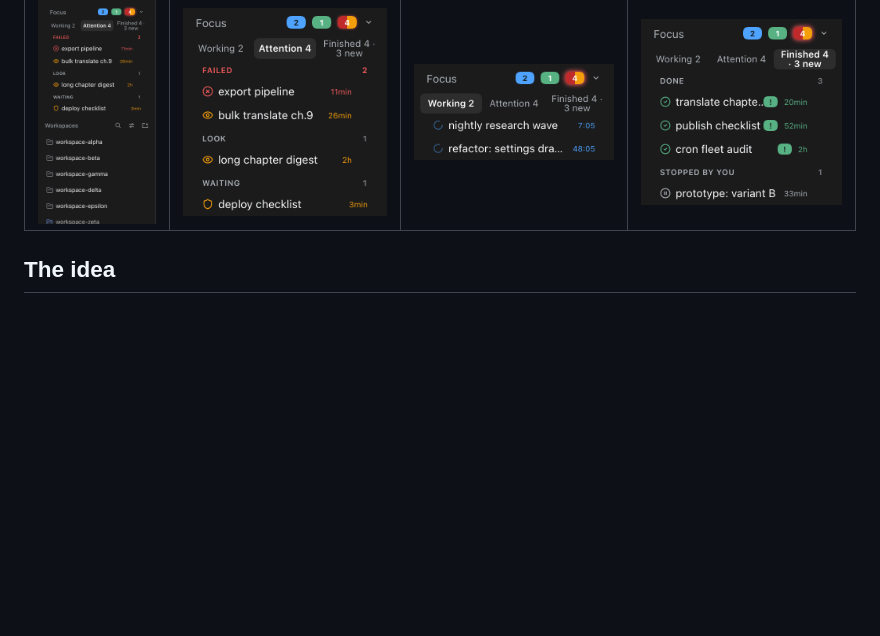
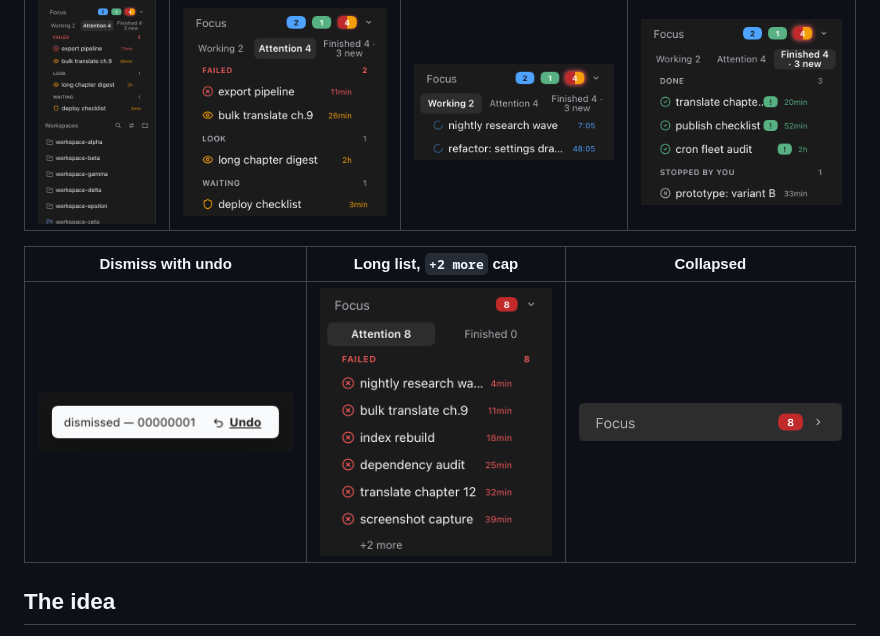
Before and after one commit to almazom/dsh-needs-attention-sidebar, a Markdown page: README.md, the part around one of its changes. Rendered like a GitHub page; pictures changed too: screenshots/sidebar-collapsed.png (added), screenshots/sidebar-more.png (added), screenshots/sidebar-toast.png (added); blank space fills up the shorter version.

```diff
--- a/README.md
+++ b/README.md
@@ -17,6 +19,10 @@ Zero core edits: everything is a plugin — a server-side scan route plus a smal
 | In place | Attention | Working | Finished |
 |---|---|---|---|
 | ![The block sits above Workspaces](screenshots/sidebar-in-place.png) | ![Attention tab](screenshots/sidebar-attention.png) | ![Working tab](screenshots/sidebar-working.png) | ![Finished tab](screenshots/sidebar-finished.png) |
+
+| Dismiss with undo | Long list, `+2 more` cap | Collapsed |
+|---|---|---|
+| ![Dismiss toast with undo](screenshots/sidebar-toast.png) | ![Row cap with plus-two-more](screenshots/sidebar-more.png) | ![Collapsed to one header row](screenshots/sidebar-collapsed.png) |
 
 ## The idea
 
```
Also changed, not shown: other parts of README.md (+2 -0 lines), README.zh-CN.md (+6 -0 lines), 2 other files.
